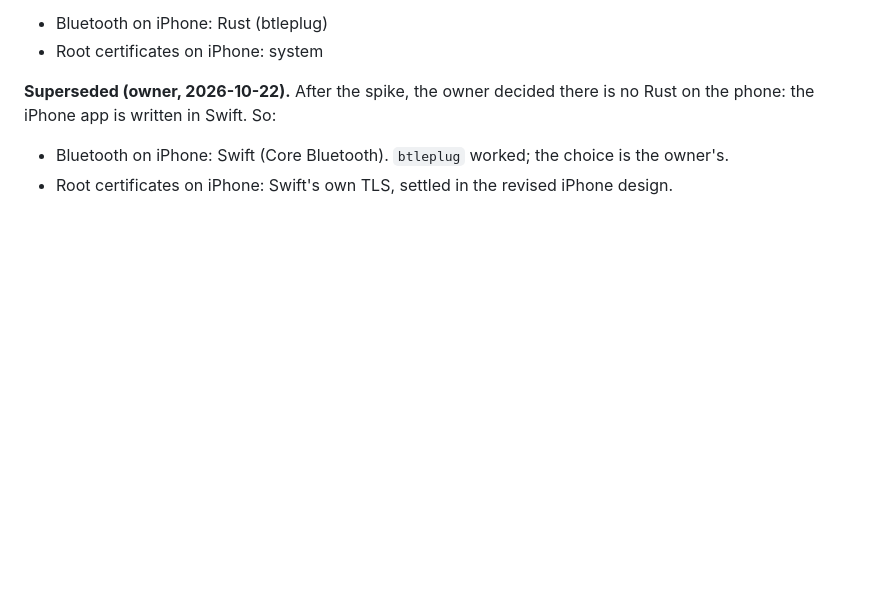
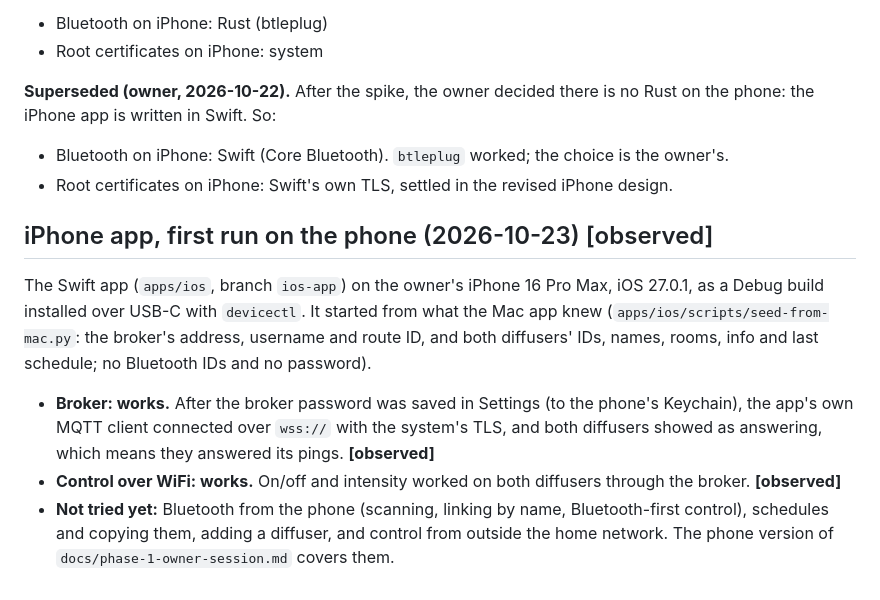
Before and after one commit to Jibz1/scent-control, a Markdown page: docs/findings.md, the part around the change. GitHub-like rendering; blank space fills up the shorter version.

```diff
--- a/docs/findings.md
+++ b/docs/findings.md
@@ -633,3 +633,19 @@ the phone: the iPhone app is written in Swift. So:
 
 - Bluetooth on iPhone: Swift (Core Bluetooth). `btleplug` worked; the choice is the owner's.
 - Root certificates on iPhone: Swift's own TLS, settled in the revised iPhone design.
+
+## iPhone app, first run on the phone (2026-10-23) [observed]
+
+The Swift app (`apps/ios`, branch `ios-app`) on the owner's iPhone 16 Pro Max, iOS 27.0.1, as
+a Debug build installed over USB-C with `devicectl`. It started from what the Mac app knew
+(`apps/ios/scripts/seed-from-mac.py`: the broker's address, username and route ID, and both
+diffusers' IDs, names, rooms, info and last schedule; no Bluetooth IDs and no password).
+
+- **Broker: works.** After the broker password was saved in Settings (to the phone's
+  Keychain), the app's own MQTT client connected over `wss://` with the system's TLS, and
+  both diffusers showed as answering, which means they answered its pings. **[observed]**
+- **Control over WiFi: works.** On/off and intensity worked on both diffusers through the
+  broker. **[observed]**
+- **Not tried yet:** Bluetooth from the phone (scanning, linking by name, Bluetooth-first
+  control), schedules and copying them, adding a diffuser, and control from outside the home
+  network. The phone version of `docs/phase-1-owner-session.md` covers them.
```
Also changed, not shown: CLAUDE.md (+14 -11 lines), 1 other file.
